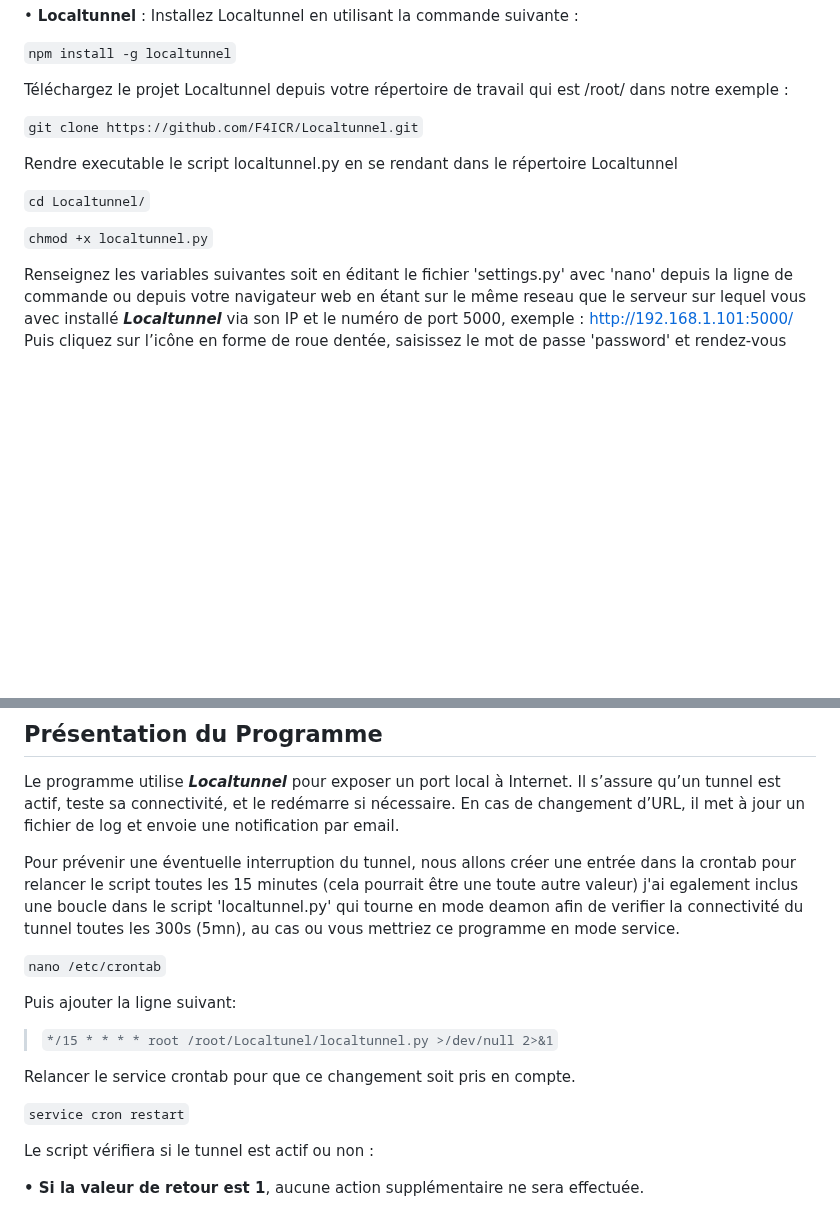
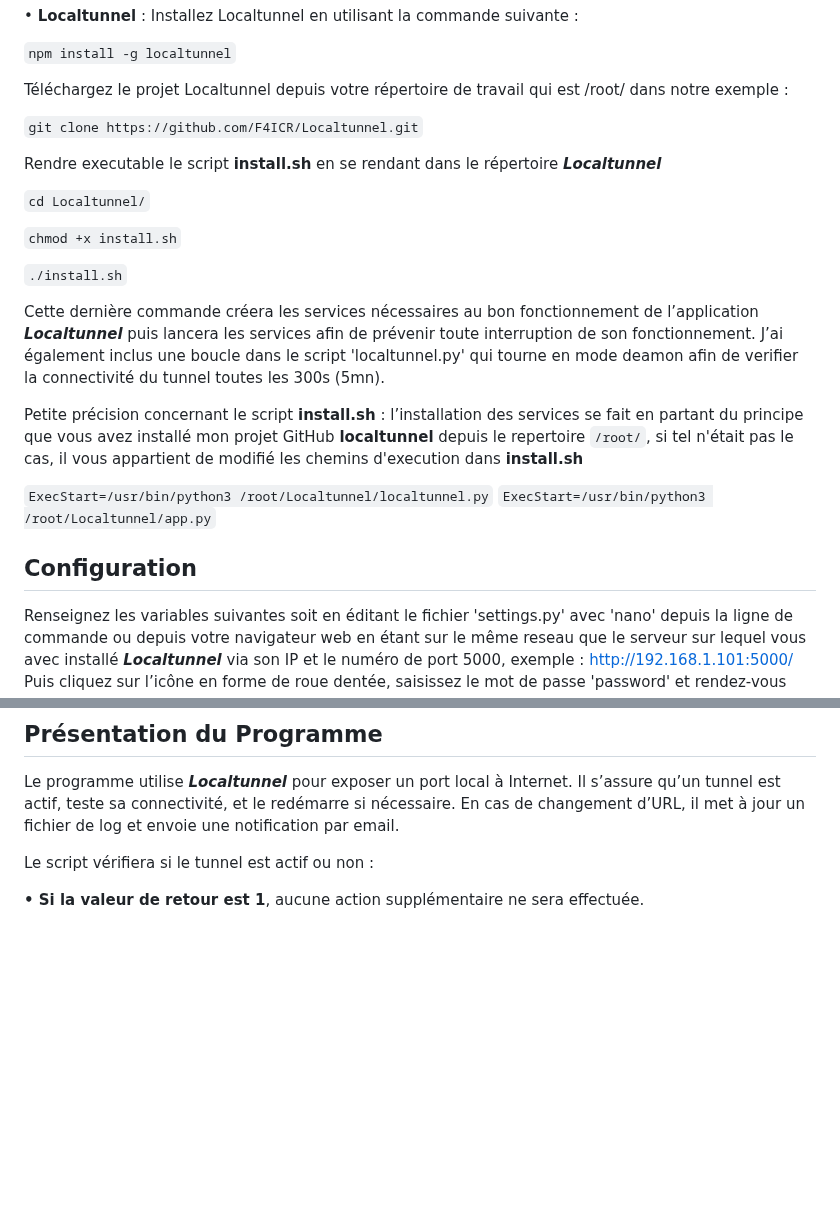
Before and after one commit to F4ICR/Localtunnel, a Markdown page: README.md, 2 parts joined by grey strips. GitHub-like rendering; blank space fills up the shorter version.

Commit message:
Update tutoriel

```diff
--- a/README.md
+++ b/README.md
@@ -27,12 +27,22 @@ Téléchargez le projet Localtunnel depuis votre répertoire de travail qui est
 
 `git clone https://github.com/F4ICR/Localtunnel.git`
 
-Rendre executable le script localtunnel.py en se rendant dans le répertoire Localtunnel
+Rendre executable le script **install.sh** en se rendant dans le répertoire ***Localtunnel***
 
 `cd Localtunnel/`
 
-`chmod +x localtunnel.py`
+`chmod +x install.sh`
 
+`./install.sh`
+
+Cette dernière commande créera les services nécessaires au bon fonctionnement de l’application ***Localtunnel*** puis lancera les services afin de prévenir toute interruption de son fonctionnement. J’ai également inclus une boucle dans le script 'localtunnel.py' qui tourne en mode deamon afin de verifier la connectivité du tunnel toutes les 300s (5mn).
+
+Petite précision concernant le script **install.sh** : l’installation des services se fait en partant du principe que vous avez installé mon projet GitHub **localtunnel** depuis le repertoire `/root/`, si tel n'était pas le cas, il vous appartient de modifié les chemins d'execution dans **install.sh**
+
+`ExecStart=/usr/bin/python3 /root/Localtunnel/localtunnel.py`
+`ExecStart=/usr/bin/python3 /root/Localtunnel/app.py`
+
+## Configuration
 Renseignez les variables suivantes soit en éditant le fichier 'settings.py' avec 'nano' depuis la ligne de commande ou depuis votre navigateur web en étant sur le même reseau que le serveur sur lequel vous avec installé ***Localtunnel*** via son IP et le numéro de port 5000, exemple : http://192.168.1.101:5000/
 Puis cliquez sur l’icône en forme de roue dentée, saisissez le mot de passe 'password' et rendez-vous dans l'onglet 'Configuration'
 
@@ -55,18 +65,6 @@ Ne modifié les autres variables que si vous savez ce que vous faites.
 ## Présentation du Programme
 
 Le programme utilise ***Localtunnel*** pour exposer un port local à Internet. Il s’assure qu’un tunnel est actif, teste sa connectivité, et le redémarre si nécessaire. En cas de changement d’URL, il met à jour un fichier de log et envoie une notification par email.
-
-Pour prévenir une éventuelle interruption du tunnel, nous allons créer une entrée dans la crontab pour relancer le script toutes les 15 minutes (cela pourrait être une toute autre valeur) j'ai egalement inclus une boucle dans le script 'localtunnel.py' qui tourne en mode deamon afin de verifier la connectivité du tunnel toutes les 300s (5mn), au cas ou vous mettriez ce programme en mode service.
-
-`nano /etc/crontab`
-
-Puis ajouter la ligne suivant:
-
-> `*/15 * * * * root /root/Localtunel/localtunnel.py >/dev/null 2>&1`
-
-Relancer le service crontab pour que ce changement soit pris en compte.
-
-`service cron restart`
 
 Le script vérifiera si le tunnel est actif ou non :
 
```
